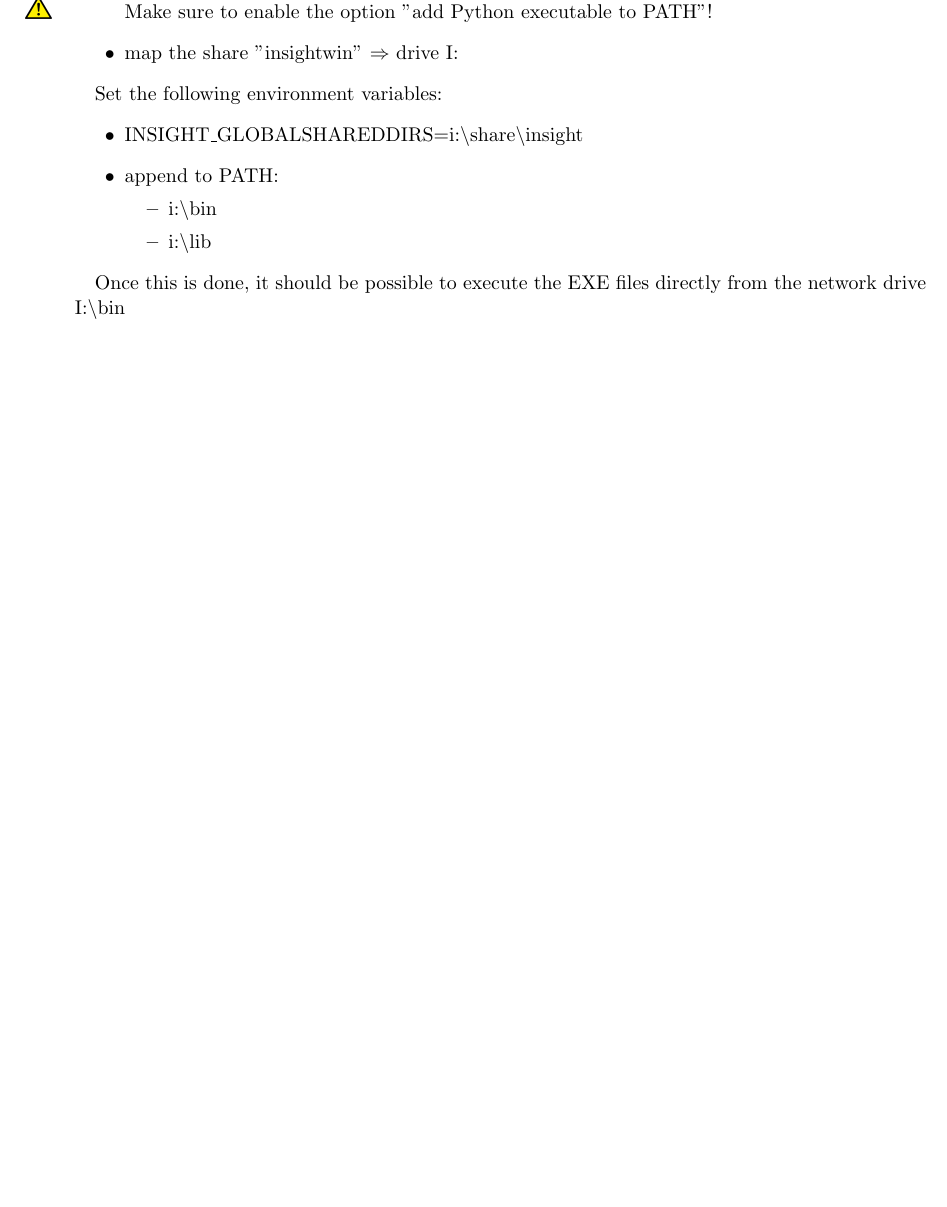
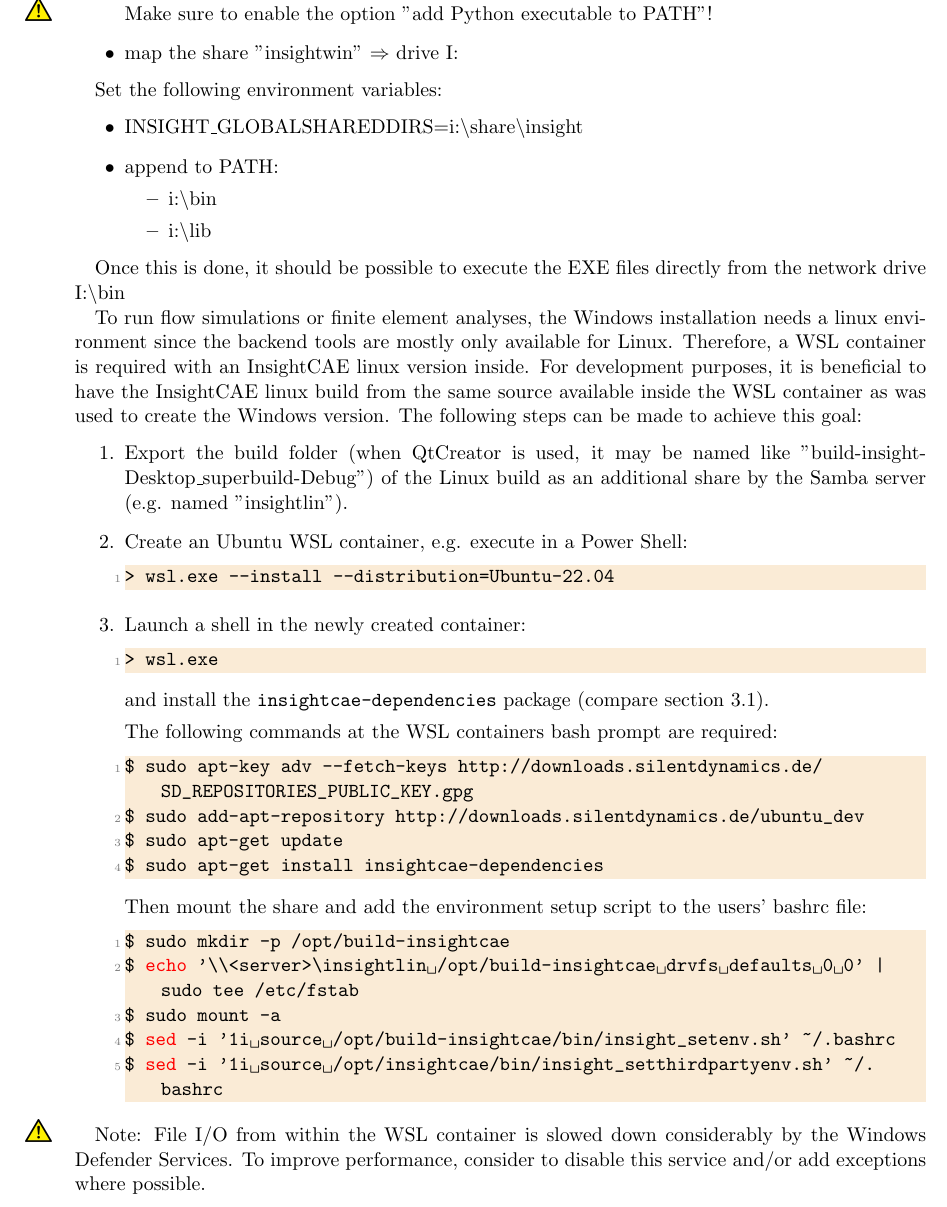
Before and after one commit to hkroeger/insightcae-documentation, a LaTeX document (insightcae-manual.tex, which reads developer.tex): part of page 47 of 49 before the commit and part of page 47 of 50 after it, cut so that both start at the same text, the shorter picture padded with empty space. Compiled offline with pdfLaTeX; an older LaTeX class or package is replaced by its successor.

Commit message:
add instructions to set up development WSL

```diff
--- a/developer.tex
+++ b/developer.tex
@@ -166,7 +166,49 @@ Set the following environment variables:
 \end{itemize}
 \end{itemize}
 
+
+
 Once this is done, it should be possible to execute the EXE files directly from the network drive I:\textbackslash{}bin
+
+
+
+To run flow simulations or finite element analyses, the Windows installation needs a linux environment since the backend tools are mostly only available for Linux.
+Therefore, a WSL container is required with an InsightCAE linux version inside.
+For development purposes, it is beneficial to have the InsightCAE linux build from the same source available inside the WSL container as was used to create the Windows version.
+The following steps can be made to achieve this goal:
+\begin{enumerate}
+\item Export the build folder (when QtCreator is used, it may be named like "build-insight-Desktop\_superbuild-Debug") of the Linux build as an additional share by the Samba server (e.g. named "insightlin").
+\item Create an Ubuntu WSL container, e.g. execute in a Power Shell:
+
+\begin{lstlisting}[language=bash]
+> wsl.exe --install --distribution=Ubuntu-22.04
+\end{lstlisting}
+\item Launch a shell in the newly created container:
+\begin{lstlisting}[language=bash]
+> wsl.exe
+\end{lstlisting}
+and install the \texttt{insightcae-dependencies} package (compare section \ref{sec:install_apt}).
+
+The following commands at the WSL containers bash prompt are required:
+\begin{lstlisting}[language=bash]
+$ sudo apt-key adv --fetch-keys http://downloads.silentdynamics.de/SD_REPOSITORIES_PUBLIC_KEY.gpg
+$ sudo add-apt-repository http://downloads.silentdynamics.de/ubuntu_dev
+$ sudo apt-get update
+$ sudo apt-get install insightcae-dependencies
+\end{lstlisting}
+
+Then mount the share and add the environment setup script to the users' bashrc file:
+\begin{lstlisting}[language=bash]
+$ sudo mkdir -p /opt/build-insightcae
+$ echo '\\<server>\insightlin /opt/build-insightcae drvfs defaults 0 0' | sudo tee /etc/fstab
+$ sudo mount -a
+$ sed -i '1i source /opt/build-insightcae/bin/insight_setenv.sh' ~/.bashrc
+$ sed -i '1i source /opt/insightcae/bin/insight_setthirdpartyenv.sh' ~/.bashrc
+\end{lstlisting}
+
+\end{enumerate}
+
+Note: \warningsymbol File I/O from within the WSL container is slowed down considerably by the Windows Defender Services. To improve performance, consider to disable this service and/or add exceptions where possible.
 
 \subsubsection{OpenFOAM Analysis}
 
```
Also changed, not shown: introduction.tex (+1 -1 lines).
